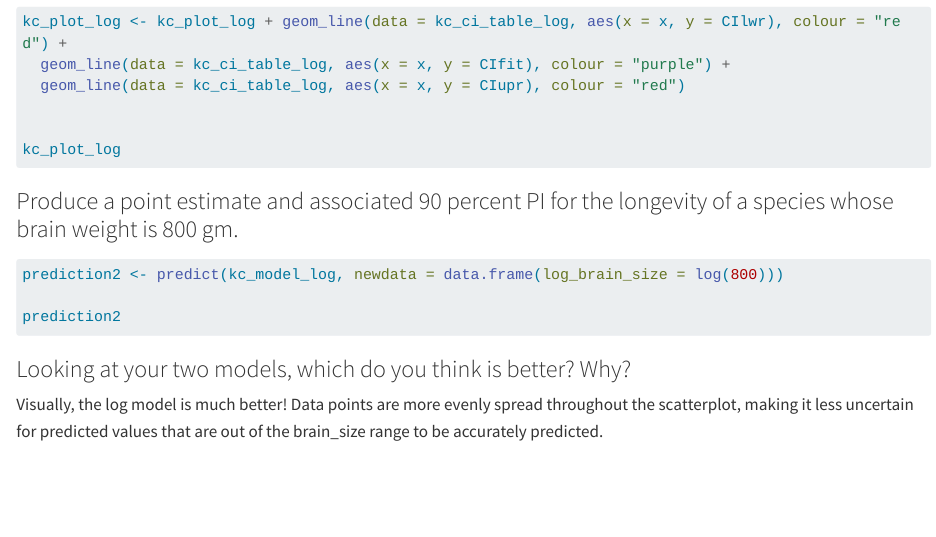
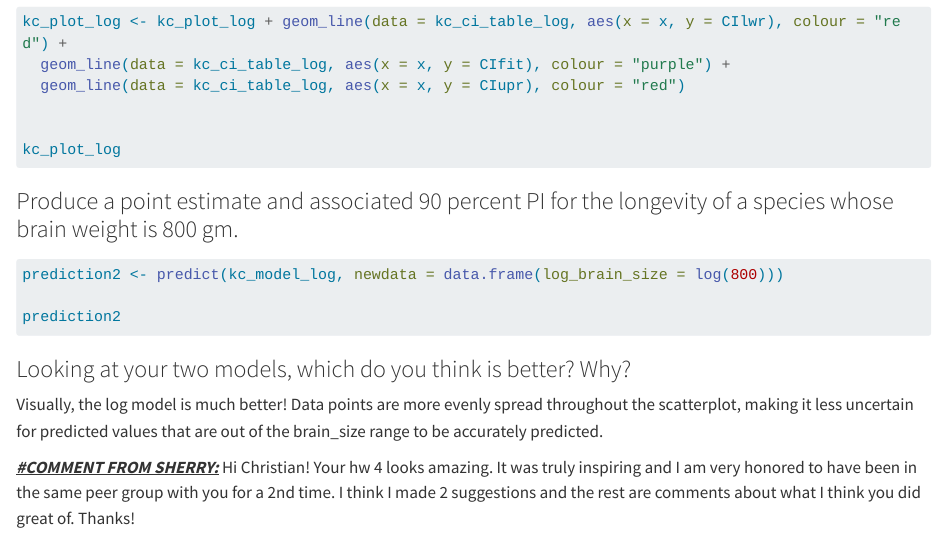
Before and after one commit to ChrisMei22/AN588_Malfunction_cmei24, a Quarto document (cmei24_OriginalHomeworkCode_04.qmd): the page in a window 1100 px wide, from 8190 px down. Rendered offline with R 4.5, knitr and Pandoc in place of Quarto, with nearby package versions; the code chunks are not run, so their results and figures are left out; long lines of code are wrapped.

Commit message:
FINAL COMMENT

```diff
--- a/cmei24_OriginalHomeworkCode_04.qmd
+++ b/cmei24_OriginalHomeworkCode_04.qmd
@@ -398,3 +398,5 @@ prediction2
 ### Looking at your two models, which do you think is better? Why?
 
 Visually, the log model is much better! Data points are more evenly spread throughout the scatterplot, making it less uncertain for predicted values that are out of the brain_size range to be accurately predicted.
+
+[***#COMMENT FROM SHERRY:***]{.underline} Hi Christian! Your hw 4 looks amazing. It was truly inspiring and I am very honored to have been in the same peer group with you for a 2nd time. I think I made 2 suggestions and the rest are comments about what I think you did great of. Thanks!
```
